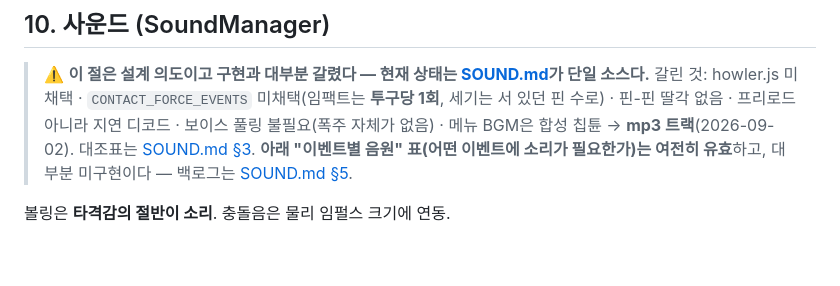
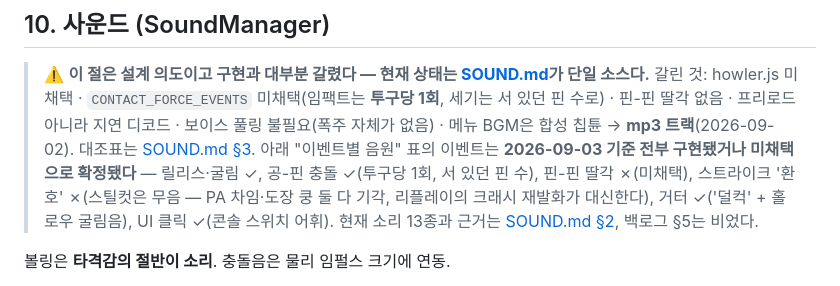
Before and after one commit to Electornic/bowling-3d, a Markdown page: docs/GAME_DESIGN.md, the part around the change. GitHub-like rendering; blank space fills up the shorter version.

```diff
--- a/docs/GAME_DESIGN.md
+++ b/docs/GAME_DESIGN.md
@@ -612,8 +612,10 @@ ball.setAngvel(spinToAngvel(spin));      // 4.1 스핀
 > 갈린 것: howler.js 미채택 · `CONTACT_FORCE_EVENTS` 미채택(임팩트는 **투구당 1회**, 세기는 서 있던
 > 핀 수로) · 핀-핀 딸각 없음 · 프리로드 아니라 지연 디코드 · 보이스 풀링 불필요(폭주 자체가 없음) ·
 > 메뉴 BGM은 합성 칩튠 → **mp3 트랙**(2026-09-02). 대조표는 [SOUND.md §3](SOUND.md).
-> **아래 "이벤트별 음원" 표(어떤 이벤트에 소리가 필요한가)는 여전히 유효**하고, 대부분 미구현이다 —
-> 백로그는 [SOUND.md §5](SOUND.md).
+> 아래 "이벤트별 음원" 표의 이벤트는 **2026-09-03 기준 전부 구현됐거나 미채택으로 확정됐다** — 릴리스·굴림 ✓,
+> 공-핀 충돌 ✓(투구당 1회, 서 있던 핀 수), 핀-핀 딸각 ✗(미채택), 스트라이크 '환호' ✗(스틸컷은 무음 — PA 차임·도장 쿵
+> 둘 다 기각, 리플레이의 크래시 재발화가 대신한다), 거터 ✓('덜컥' + 홀로우 굴림음), UI 클릭 ✓(콘솔 스위치 어휘).
+> 현재 소리 13종과 근거는 [SOUND.md §2](SOUND.md), 백로그 §5는 비었다.
 
 볼링은 **타격감의 절반이 소리**. 충돌음은 물리 임펄스 크기에 연동.
 
```
Also changed, not shown: docs/SOUND.md (+8 -5 lines).
